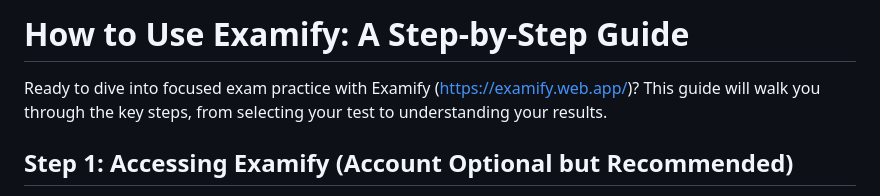
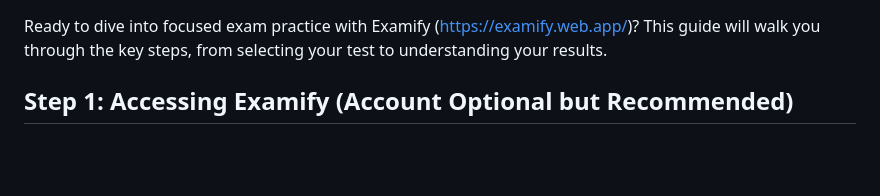
Before and after one commit to Samkarya/online-exam-questions, a Markdown page: blog/how-to-use-examify-guide.md, the part around the change. Drawn GitHub-style; blank space fills up the shorter version.

```diff
--- a/blog/how-to-use-examify-guide.md
+++ b/blog/how-to-use-examify-guide.md
@@ -1,5 +1,3 @@
-# How to Use Examify: A Step-by-Step Guide
-
 Ready to dive into focused exam practice with Examify ([https://examify.web.app/](https://examify.web.app/))? This guide will walk you through the key steps, from selecting your test to understanding your results.
 
 ## Step 1: Accessing Examify (Account Optional but Recommended)
```
